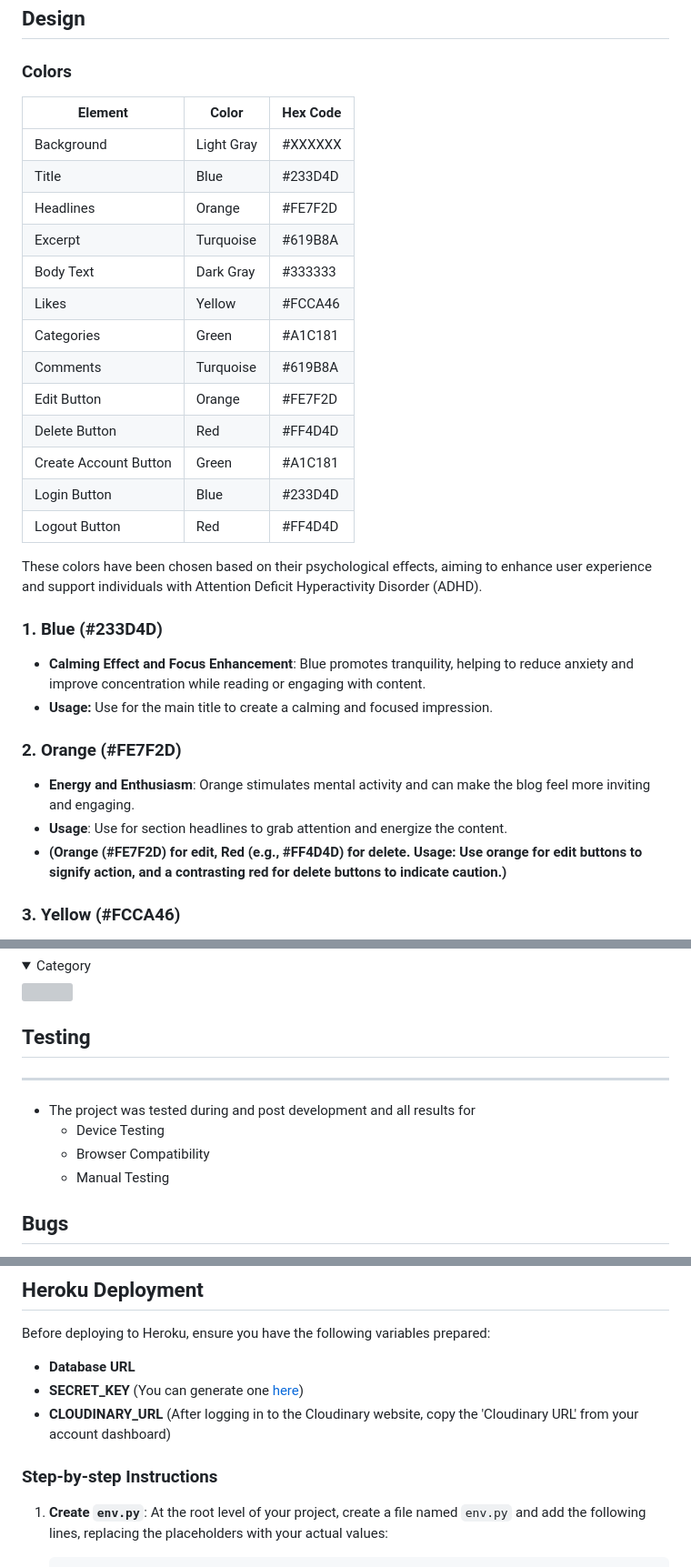
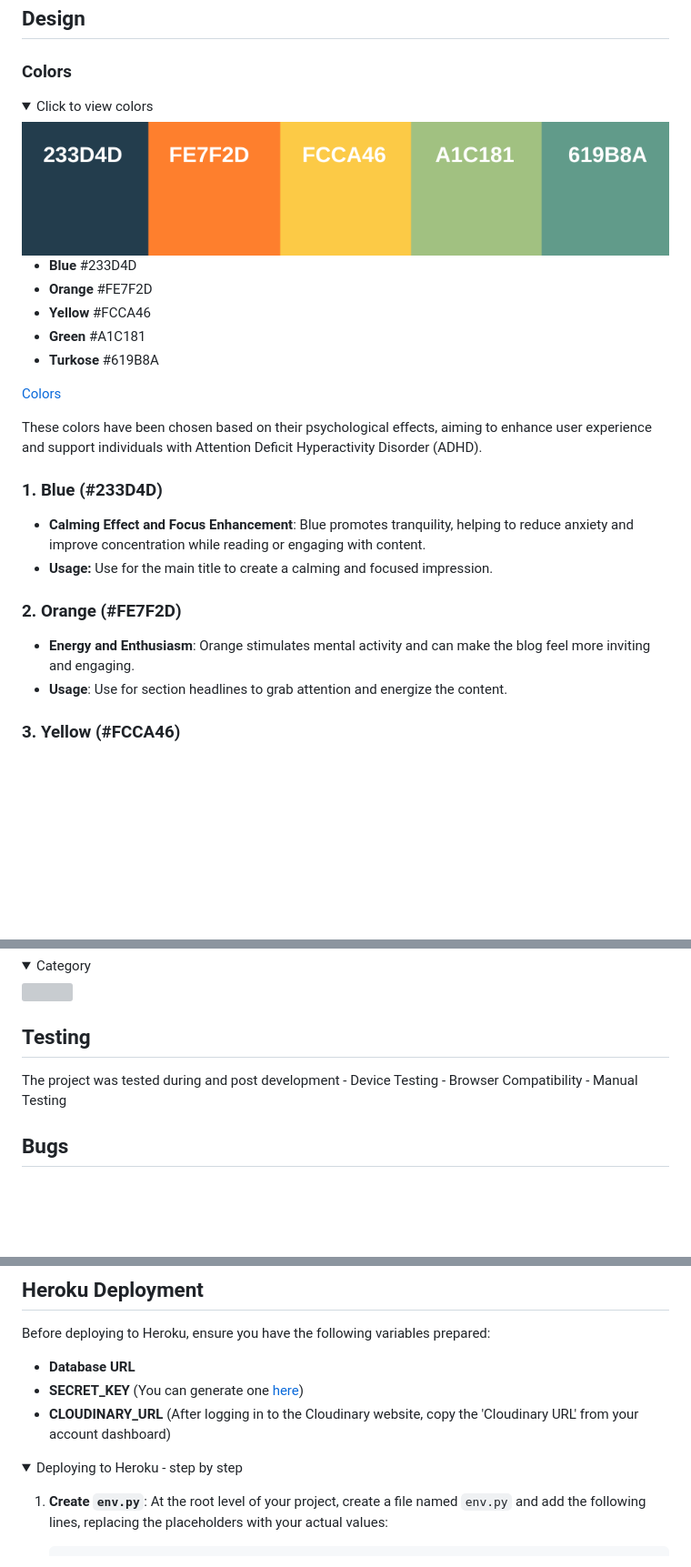
Before and after one commit to Josseyo/Cultivating_Intelligence, a Markdown page: README.md, 3 parts joined by grey strips. Shown at 91% size. Rendered like a GitHub page; folded sections open; blank space fills up the shorter version; grey boxes are pictures that could not be loaded.

```diff
--- a/README.md
+++ b/README.md
@@ -65,23 +65,16 @@
 ## Design
 
 ### Colors
+<details><summary>Click to view colors</summary>
+<img src="docs/images/colors.png">
 
-| Element               | Color                     | Hex Code   |
-|-----------------------|---------------------------|------------|
-| Background                 | Light Gray                      | #XXXXXX   |
-| Title                 | Blue                      | #233D4D   |
-| Headlines             | Orange                    | #FE7F2D   |
-| Excerpt               | Turquoise                 | #619B8A   |
-| Body Text             | Dark Gray                 | #333333   |
-| Likes                 | Yellow                    | #FCCA46   |
-| Categories            | Green                     | #A1C181   |
-| Comments              | Turquoise                 | #619B8A   |
-| Edit Button           | Orange                    | #FE7F2D   |
-| Delete Button         | Red                       | #FF4D4D   |
-| Create Account Button  | Green                     | #A1C181   |
-| Login Button          | Blue                      | #233D4D   |
-| Logout Button         | Red                       | #FF4D4D   |
+- **Blue** #233D4D
+- **Orange** #FE7F2D
+- **Yellow** #FCCA46
+- **Green** #A1C181
+- **Turkose** #619B8A
 
+[Colors](docs/images/colors.png)
 
 These colors have been chosen based on their psychological effects, aiming to enhance user experience and support individuals with Attention Deficit Hyperactivity Disorder (ADHD).
 
@@ -92,8 +85,6 @@ These colors have been chosen based on their psychological effects, aiming to en
 ### 2. Orange (#FE7F2D)
 - **Energy and Enthusiasm**: Orange stimulates mental activity and can make the blog feel more inviting and engaging.
 - **Usage**: Use for section headlines to grab attention and energize the content.
-- **(Orange (#FE7F2D) for edit, Red (e.g., #FF4D4D) for delete.
-Usage: Use orange for edit buttons to signify action, and a contrasting red for delete buttons to indicate caution.)**
 
 ### 3. Yellow (#FCCA46)
 - **Optimism and Attention-Grabbing**: Yellow is uplifting and can enhance mood, making the reading experience more enjoyable. This bright hue effectively highlights important information or calls to action, without overwhelming the user.
@@ -424,10 +386,9 @@ A Kanban board was created using GitHub Projects to manage user stories and the
 </details>
 
 ## Testing
-***
 
-- The project was tested during and post development and all
-results for
+
+The project was tested during and post development
     - Device Testing
     - Browser Compatibility
     - Manual Testing
@@ -444,7 +405,8 @@ Before deploying to Heroku, ensure you have the following variables prepared:
 - **SECRET_KEY** (You can generate one [here](https://miniwebtool.com/django-secret-key-generator/))
 - **CLOUDINARY_URL** (After logging in to the Cloudinary website, copy the 'Cloudinary URL' from your account dashboard)
 
-### Step-by-step Instructions
+
+<details><summary>Deploying to Heroku - step by step </summary>
 
 1. **Create `env.py`**: At the root level of your project, create a file named `env.py` and add the following lines, replacing the placeholders with your actual values:
 
```
Also changed, not shown: other parts of README.md (+112 -134 lines).
